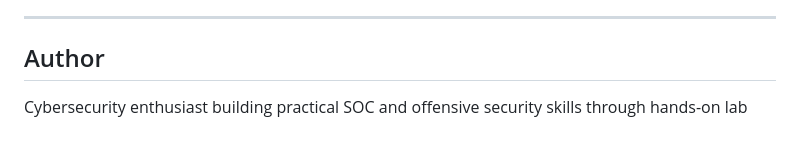
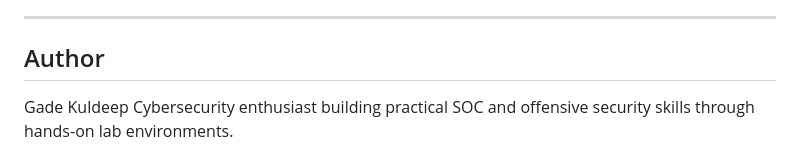
Before and after one commit to GadeKuldeep/Red-Blue-Team-Lab-Setup, a Markdown page: README.md, the part around the change. GitHub-like rendering; blank space fills up the shorter version.

Commit message:
Update README with project details and author info

```diff
--- a/README.md
+++ b/README.md
@@ -186,5 +186,5 @@ No testing was performed against external or unauthorized systems.
 ---
 
 ## Author
-
+Gade Kuldeep
 Cybersecurity enthusiast building practical SOC and offensive security skills through hands-on lab environments.
```
